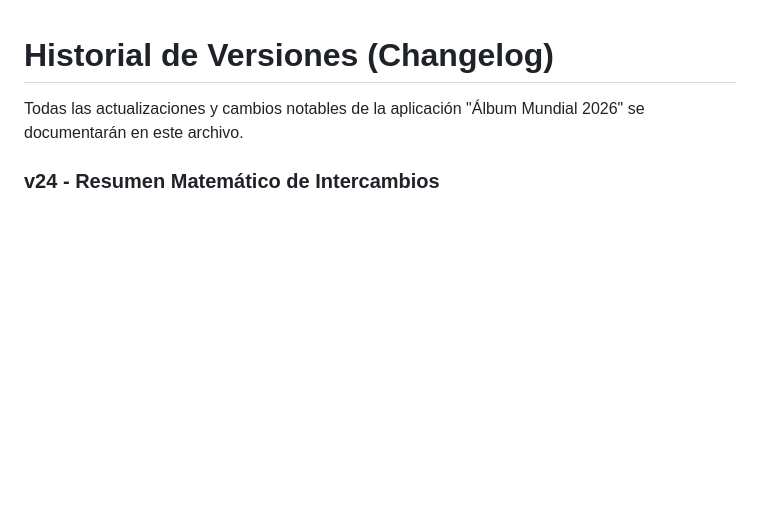
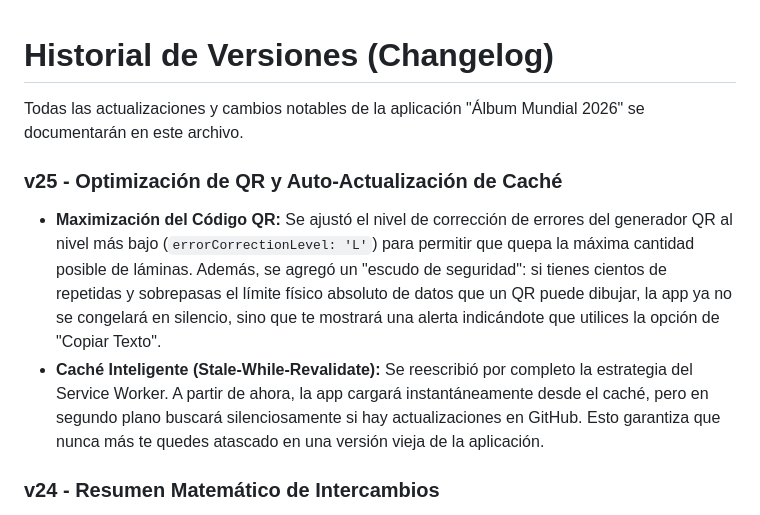
Before and after one commit to PeyoCL/Album_mundial_2026, a Markdown page: CHANGELOG.md, the part around the change. Drawn GitHub-style; blank space fills up the shorter version.

```diff
--- a/CHANGELOG.md
+++ b/CHANGELOG.md
@@ -1,6 +1,10 @@
 # Historial de Versiones (Changelog)
 
 Todas las actualizaciones y cambios notables de la aplicación "Álbum Mundial 2026" se documentarán en este archivo.
+
+### v25 - Optimización de QR y Auto-Actualización de Caché
+- **Maximización del Código QR:** Se ajustó el nivel de corrección de errores del generador QR al nivel más bajo (`errorCorrectionLevel: 'L'`) para permitir que quepa la máxima cantidad posible de láminas. Además, se agregó un "escudo de seguridad": si tienes cientos de repetidas y sobrepasas el límite físico absoluto de datos que un QR puede dibujar, la app ya no se congelará en silencio, sino que te mostrará una alerta indicándote que utilices la opción de "Copiar Texto".
+- **Caché Inteligente (Stale-While-Revalidate):** Se reescribió por completo la estrategia del Service Worker. A partir de ahora, la app cargará instantáneamente desde el caché, pero en segundo plano buscará silenciosamente si hay actualizaciones en GitHub. Esto garantiza que nunca más te quedes atascado en una versión vieja de la aplicación.
 
 ### v24 - Resumen Matemático de Intercambios
 - **Calculadora de Match:** La pantalla de validación de intercambios ahora cuenta cada lámina individual y muestra un "Resumen del Match" en la parte superior.
```
